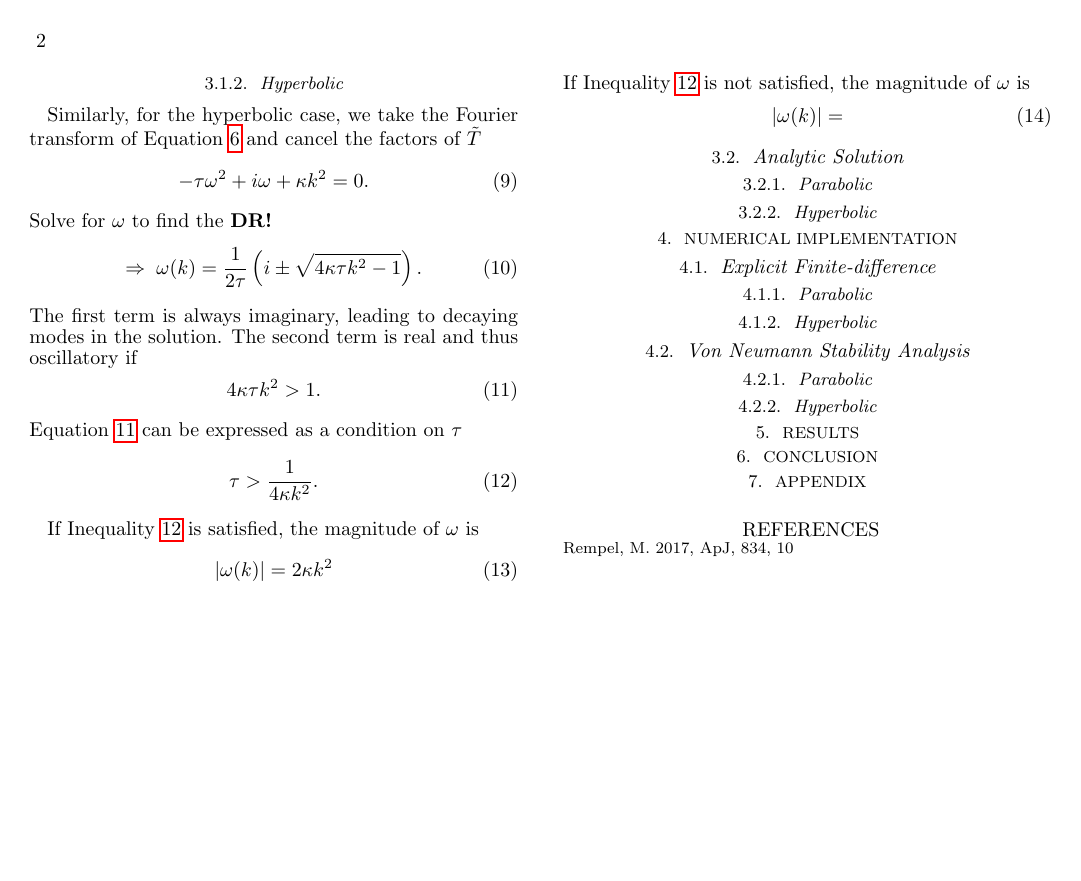
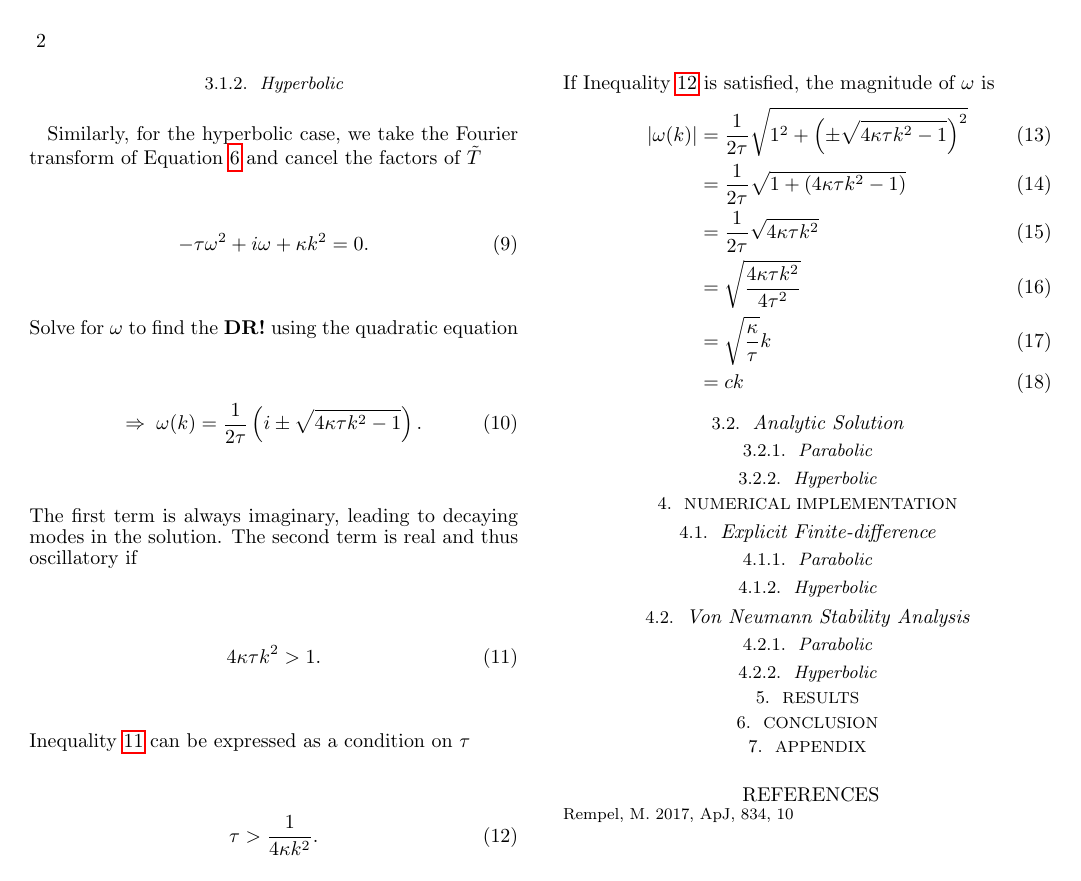
Before and after one commit to byrdie/PHSX565_AstrophysicalPlasmaPhysics, a LaTeX document (FinalProject/paper/smart_phsx565_final.tex): page 2 of 2. Compiled offline with pdfLaTeX.

Commit message:
Fixed oscillatory dispersion relation

```diff
--- a/FinalProject/paper/smart_phsx565_final.tex
+++ b/FinalProject/paper/smart_phsx565_final.tex
@@ -105,7 +105,7 @@
 				\begin{equation}
 					- \tau \omega^2 + i \omega + \kappa k^2 = 0.
 				\end{equation}
-				Solve for $\omega$ to find the \ac{DR}
+				Solve for $\omega$ to find the \ac{DR} using the quadratic equation
 				\begin{equation}
 					\Rightarrow \; \omega(k) = \frac{1}{2 \tau} \left( i \pm \sqrt{4 \kappa \tau k^2 - 1} \right).
 				\end{equation}
@@ -114,19 +114,20 @@
 				\begin{equation} \label{re_ineq}
 					 4 \kappa \tau k^2 > 1.
 				\end{equation}
-				Equation \ref{re_ineq} can be expressed as a condition on $\tau$
+				Inequality \ref{re_ineq} can be expressed as a condition on $\tau$
 				\begin{equation} \label{tau_o}
 					\tau > \frac{1}{4 \kappa k^2}.
 				\end{equation}
+				If Inequality \ref{tau_o} is satisfied, the magnitude of $\omega$ is
+				\begin{align}
+					|\omega(k)| &= \frac{1}{2 \tau} \sqrt{ 1^2 +  \left(\pm \sqrt{4 \kappa \tau k^2 - 1}\right)^2 } \\
+								&= \frac{1}{2 \tau} \sqrt{1 + (4 \kappa \tau k^2 - 1)} \\
+								&= \frac{1}{2 \tau} \sqrt{4 \kappa \tau k^2} \\
+								&= \sqrt{\frac{4 \kappa \tau k^2}{4 \tau^2}} \\
+								&= \sqrt{\frac{\kappa}{\tau}} k \\
+								&= c k
+				\end{align}
 
-				If Inequality \ref{tau_o} is satisfied, the magnitude of $\omega$ is
-				\begin{equation}
-					|\omega(k)| = 2 \kappa k^2
-				\end{equation}
-				If Inequality \ref{tau_o} is not satisfied, the magnitude of $\omega$ is
-				\begin{equation}
-					|\omega(k)| =
-				\end{equation}
 
 		\subsection{Analytic Solution}
 			\subsubsection{Parabolic}
```
Also changed, not shown: FinalProject/paper/smart_phsx565_final.pdf, 2 other files.
